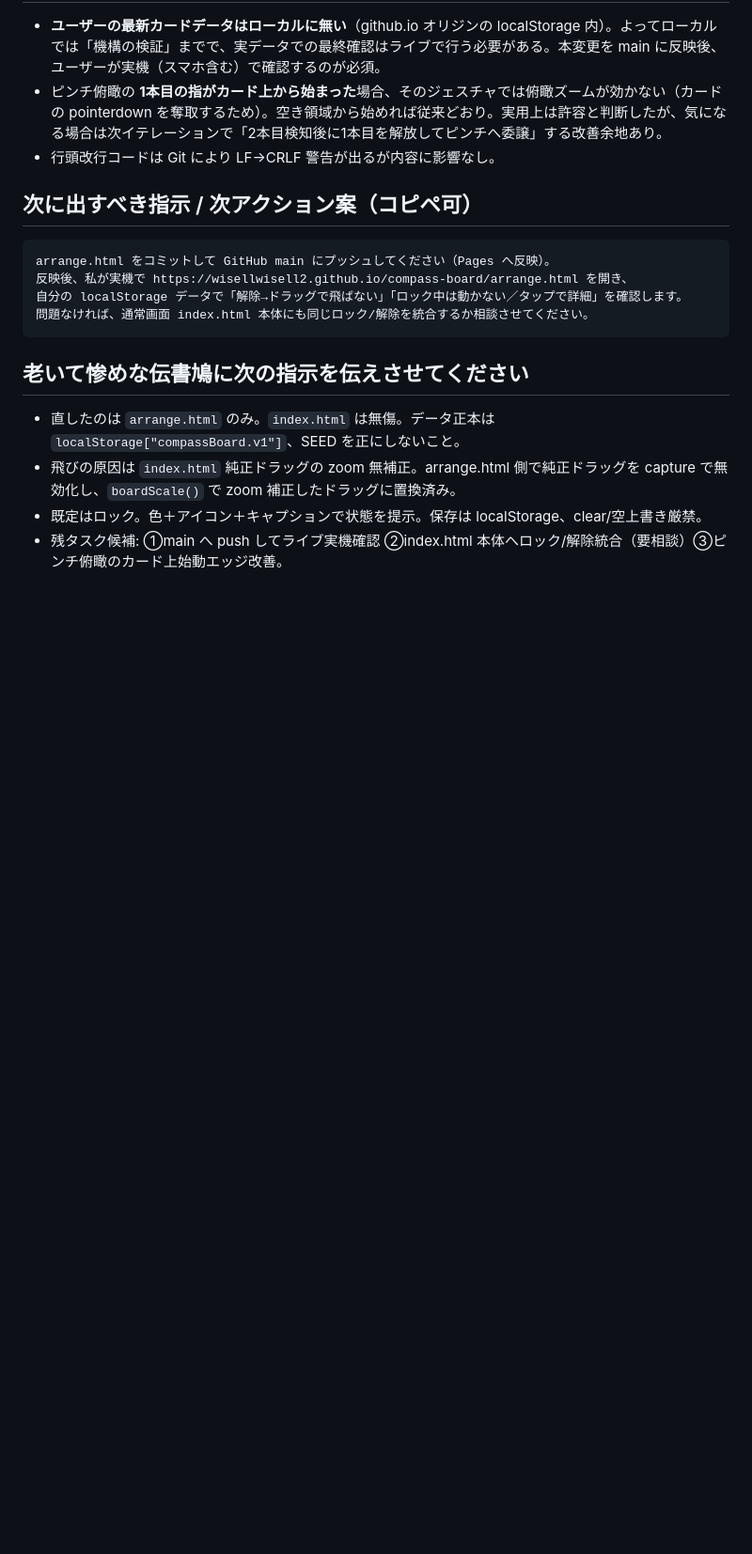
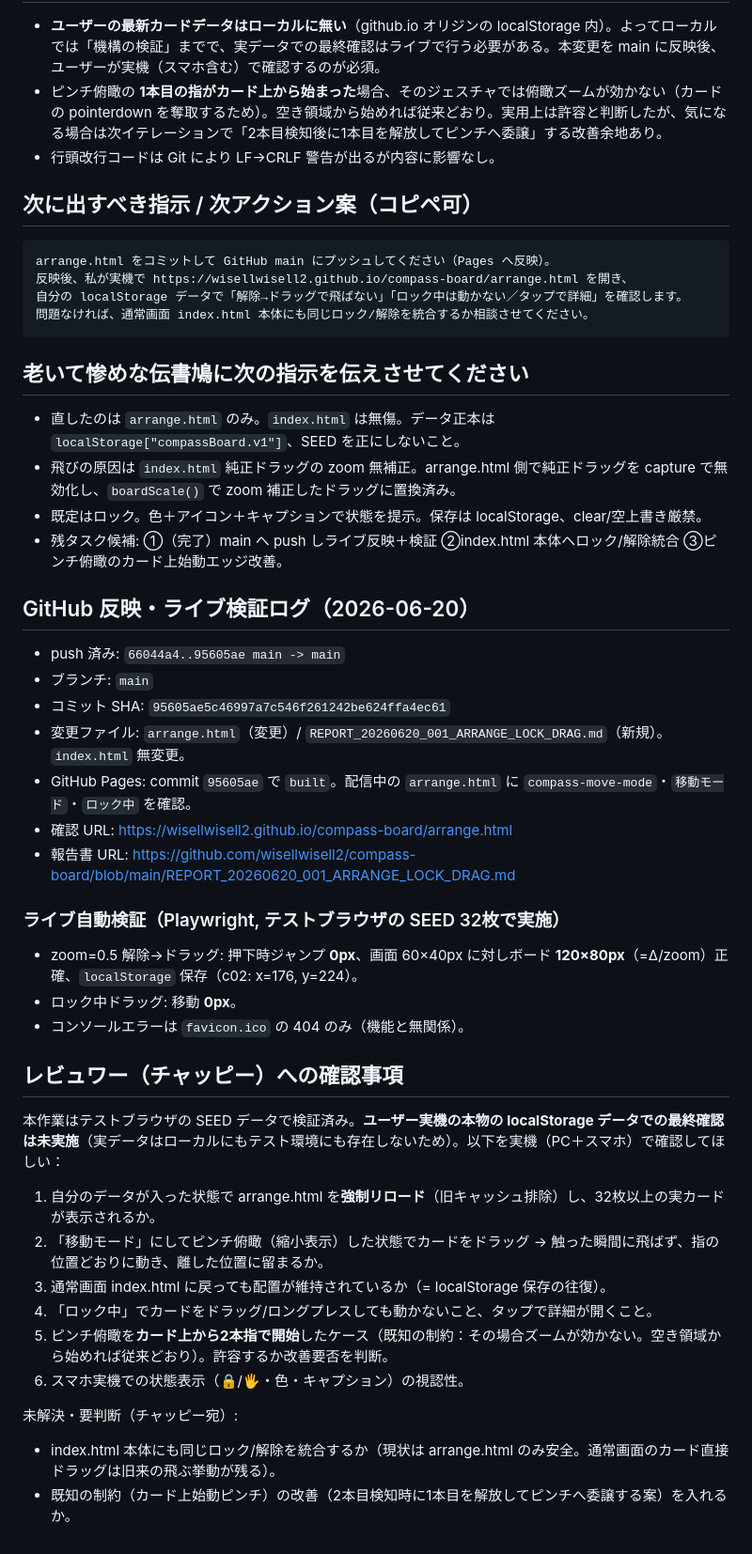
Before and after one commit to wisellwisell2/compass-board, a Markdown page: REPORT_20260620_001_ARRANGE_LOCK_DRAG.md, the part around the change. Shown at 94% size. Drawn GitHub-style; blank space fills up the shorter version.

Commit message:
Record live deploy + verification log and reviewer checklist in report
Co-Authored-By: Claude Opus 4.8 <noreply@anthropic.com>

```diff
--- a/REPORT_20260620_001_ARRANGE_LOCK_DRAG.md
+++ b/REPORT_20260620_001_ARRANGE_LOCK_DRAG.md
@@ -61,4 +61,31 @@ arrange.html をコミットして GitHub main にプッシュしてください
 - 直したのは `arrange.html` のみ。`index.html` は無傷。データ正本は `localStorage["compassBoard.v1"]`、SEED を正にしないこと。
 - 飛びの原因は `index.html` 純正ドラッグの zoom 無補正。arrange.html 側で純正ドラッグを capture で無効化し、`boardScale()` で zoom 補正したドラッグに置換済み。
 - 既定はロック。色＋アイコン＋キャプションで状態を提示。保存は localStorage、clear/空上書き厳禁。
-- 残タスク候補: ①main へ push してライブ実機確認 ②index.html 本体へロック/解除統合（要相談）③ピンチ俯瞰のカード上始動エッジ改善。
+- 残タスク候補: ①（完了）main へ push しライブ反映＋検証 ②index.html 本体へロック/解除統合 ③ピンチ俯瞰のカード上始動エッジ改善。
+
+## GitHub 反映・ライブ検証ログ（2026-06-20）
+- push 済み: `66044a4..95605ae main -> main`
+- ブランチ: `main`
+- コミット SHA: `95605ae5c46997a7c546f261242be624ffa4ec61`
+- 変更ファイル: `arrange.html`（変更）/ `REPORT_20260620_001_ARRANGE_LOCK_DRAG.md`（新規）。`index.html` 無変更。
+- GitHub Pages: commit `95605ae` で `built`。配信中の `arrange.html` に `compass-move-mode`・`移動モード`・`ロック中` を確認。
+- 確認 URL: https://wisellwisell2.github.io/compass-board/arrange.html
+- 報告書 URL: https://github.com/wisellwisell2/compass-board/blob/main/REPORT_20260620_001_ARRANGE_LOCK_DRAG.md
+
+### ライブ自動検証（Playwright, テストブラウザの SEED 32枚で実施）
+- zoom=0.5 解除→ドラッグ: 押下時ジャンプ **0px**、画面 60×40px に対しボード **120×80px**（=Δ/zoom）正確、`localStorage` 保存（c02: x=176, y=224）。
+- ロック中ドラッグ: 移動 **0px**。
+- コンソールエラーは `favicon.ico` の 404 のみ（機能と無関係）。
+
+## レビュワー（チャッピー）への確認事項
+本作業はテストブラウザの SEED データで検証済み。**ユーザー実機の本物の localStorage データでの最終確認は未実施**（実データはローカルにもテスト環境にも存在しないため）。以下を実機（PC＋スマホ）で確認してほしい：
+1. 自分のデータが入った状態で arrange.html を**強制リロード**（旧キャッシュ排除）し、32枚以上の実カードが表示されるか。
+2. 「移動モード」にしてピンチ俯瞰（縮小表示）した状態でカードをドラッグ → 触った瞬間に飛ばず、指の位置どおりに動き、離した位置に留まるか。
+3. 通常画面 index.html に戻っても配置が維持されているか（= localStorage 保存の往復）。
+4. 「ロック中」でカードをドラッグ/ロングプレスしても動かないこと、タップで詳細が開くこと。
+5. ピンチ俯瞰を**カード上から2本指で開始**したケース（既知の制約：その場合ズームが効かない。空き領域から始めれば従来どおり）。許容するか改善要否を判断。
+6. スマホ実機での状態表示（🔒/🖐・色・キャプション）の視認性。
+
+未解決・要判断（チャッピー宛）:
+- index.html 本体にも同じロック/解除を統合するか（現状は arrange.html のみ安全。通常画面のカード直接ドラッグは旧来の飛ぶ挙動が残る）。
+- 既知の制約（カード上始動ピンチ）の改善（2本目検知時に1本目を解放してピンチへ委譲する案）を入れるか。
```
